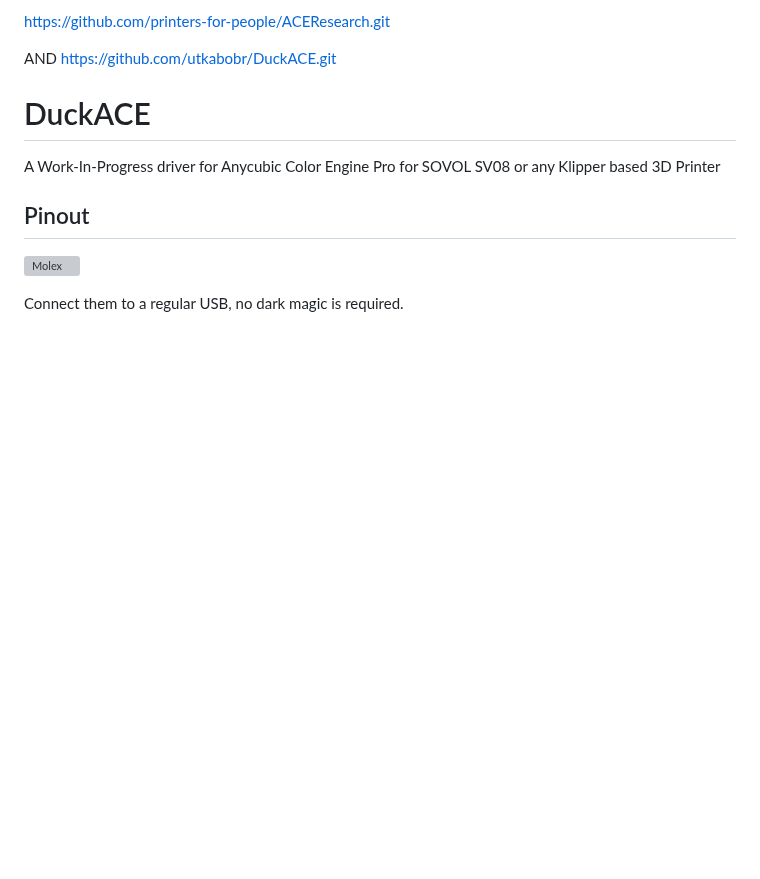
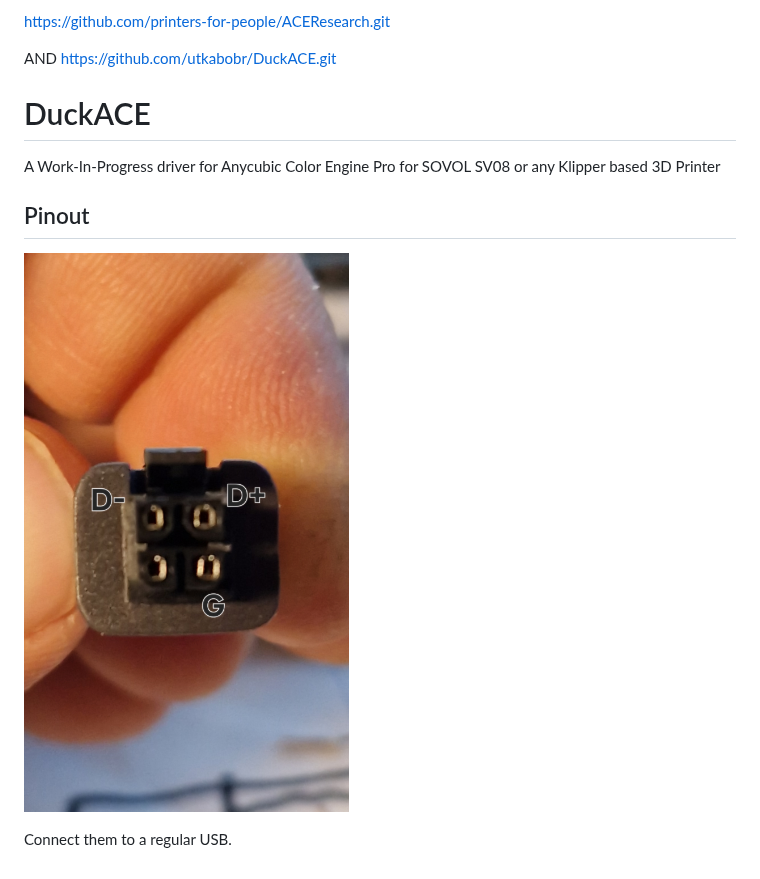
Before and after one commit to Kobra-S1/ACEPRO, a Markdown page: README.md, the part around the change. GitHub-like rendering; pictures changed too: img/connector.jpg (added); blank space fills up the shorter version; grey boxes are pictures that could not be loaded.

Commit message:
img upload

```diff
--- a/README.md
+++ b/README.md
@@ -12,7 +12,7 @@ A Work-In-Progress driver for Anycubic Color Engine Pro for SOVOL SV08 or any Kl
 
 ## Pinout
 
-![Molex](/.github/img/molex.png)
+![Pins](/img/connector.jpg)
 
 
-Connect them to a regular USB, no dark magic is required.
+Connect them to a regular USB.
```
